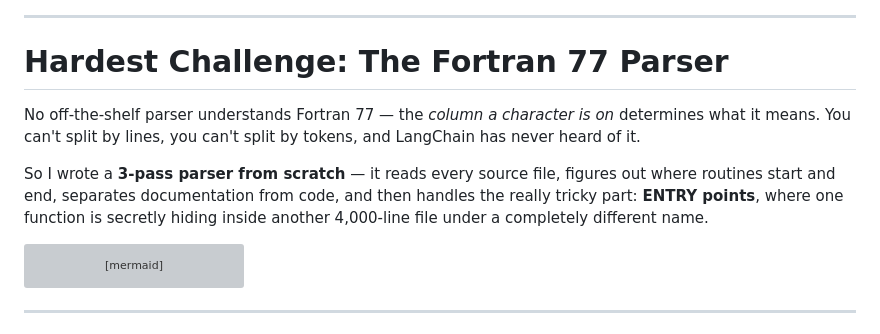
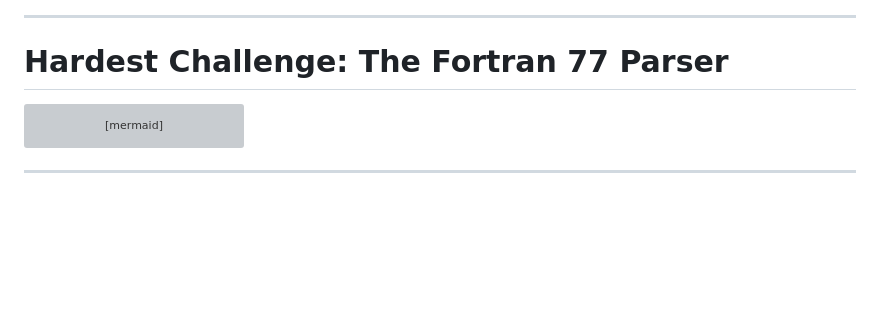
Before and after one commit to HenryDeGrasse/LegacyLens, a Markdown page: presentation.md, the part around the change. GitHub-like rendering; blank space fills up the shorter version; grey boxes are pictures that could not be loaded.

Commit message:
docs: revert parser slide text — verbal only

````diff
--- a/presentation.md
+++ b/presentation.md
@@ -131,16 +131,6 @@ flowchart TD
 
 # Hardest Challenge: The Fortran 77 Parser
 
-No off-the-shelf parser understands Fortran 77 — the *column a character
-is on* determines what it means. You can't split by lines, you can't
-split by tokens, and LangChain has never heard of it.
-
-So I wrote a **3-pass parser from scratch** — it reads every source file,
-figures out where routines start and end, separates documentation from
-code, and then handles the really tricky part: **ENTRY points**, where
-one function is secretly hiding inside another 4,000-line file
-under a completely different name.
-
 ```mermaid +render
 %%{init: {'theme': 'dark'}}%%
 flowchart TD
````
